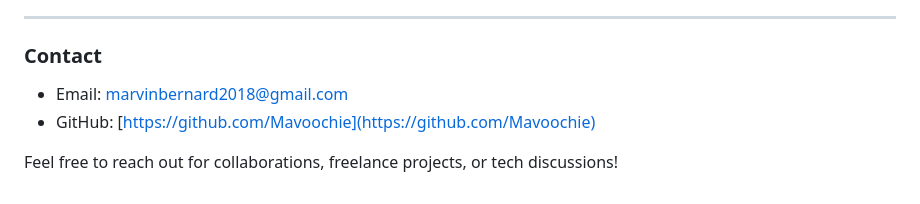
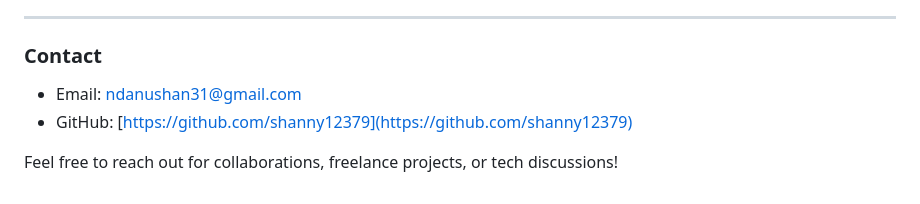
Before and after one commit to shanny12379/django_project-user, a Markdown page: README.md, the part around the change. GitHub-like rendering.

```diff
--- a/README.md
+++ b/README.md
@@ -138,7 +138,7 @@ Tests cover models and views to ensure correctness and stability.
 
 ### Contact
 
-- Email: [marvinbernard2018@gmail.com](mailto:marvinbernard2018@gmail.com)
-- GitHub: [https://github.com/Mavoochie](https://github.com/Mavoochie)
+- Email: [ndanushan31@gmail.com](mailto:ndanushan@gmail.com)
+- GitHub: [https://github.com/shanny12379](https://github.com/shanny12379)
 
 Feel free to reach out for collaborations, freelance projects, or tech discussions!
```
